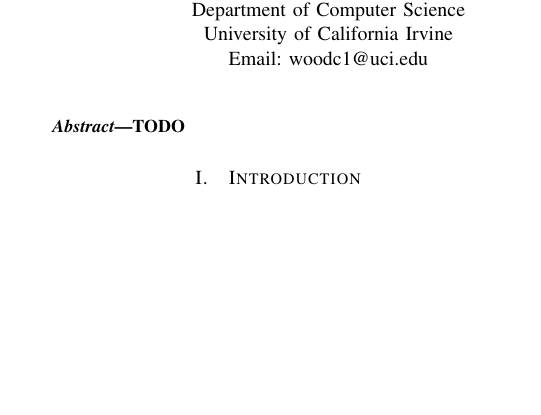
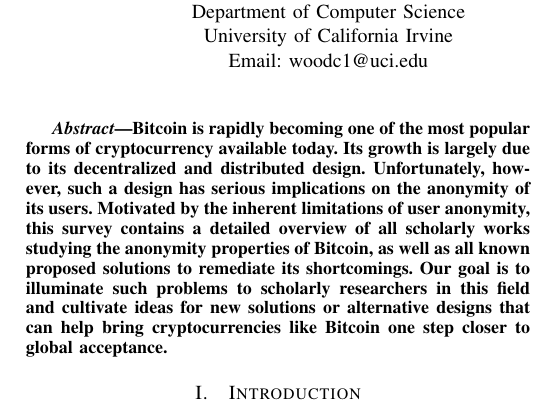
Before and after one commit to chris-wood/BitcoinPrivacyProject, a LaTeX paper (survey/WoodVu_BitcoinPrivacy_Survey.tex): part of one column of page 1 of 12, cut so that both start at the same text, the shorter picture padded with empty space. Compiled offline with pdfLaTeX.

Commit message:
More quick updates

```diff
--- a/survey/WoodVu_BitcoinPrivacy_Survey.tex
+++ b/survey/WoodVu_BitcoinPrivacy_Survey.tex
@@ -26,7 +26,7 @@
 \maketitle
 
 \begin{abstract}
-TODO
+Bitcoin is rapidly becoming one of the most popular forms of cryptocurrency available today. Its growth is largely due to its decentralized and distributed design. Unfortunately, however, such a design has serious implications on the anonymity of its users. Motivated by the inherent limitations of user anonymity, this survey contains a detailed overview of all scholarly works studying the anonymity properties of Bitcoin, as well as all known proposed solutions to remediate its shortcomings. Our goal is to illuminate such problems to scholarly researchers in this field and cultivate ideas for new solutions or alternative designs that can help bring cryptocurrencies like Bitcoin one step closer to global acceptance.
 \end{abstract}
 
 \IEEEpeerreviewmaketitle
```
Also changed, not shown: survey/WoodVu_BitcoinPrivacy_Survey.pdf, 2 other files.
